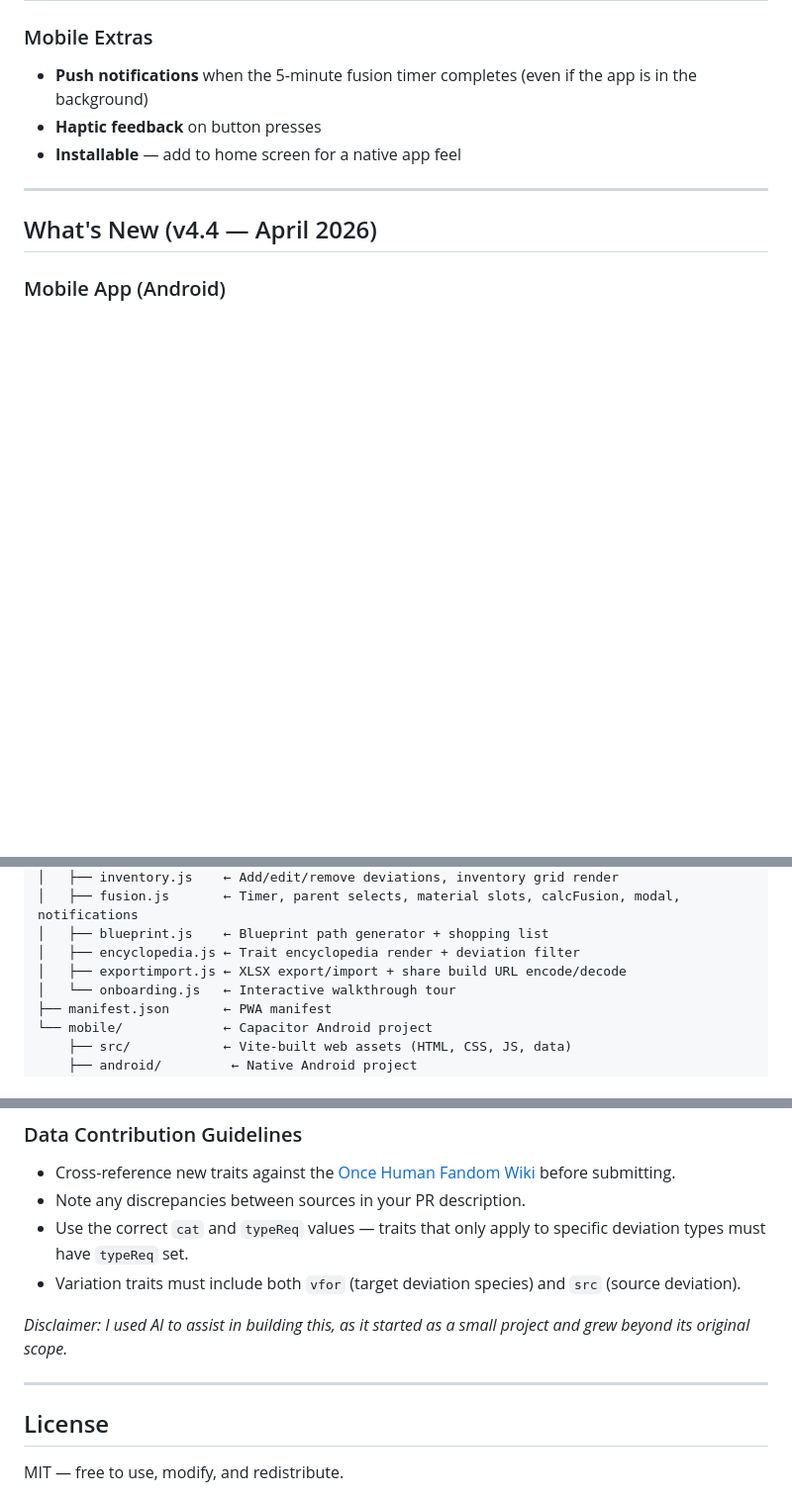
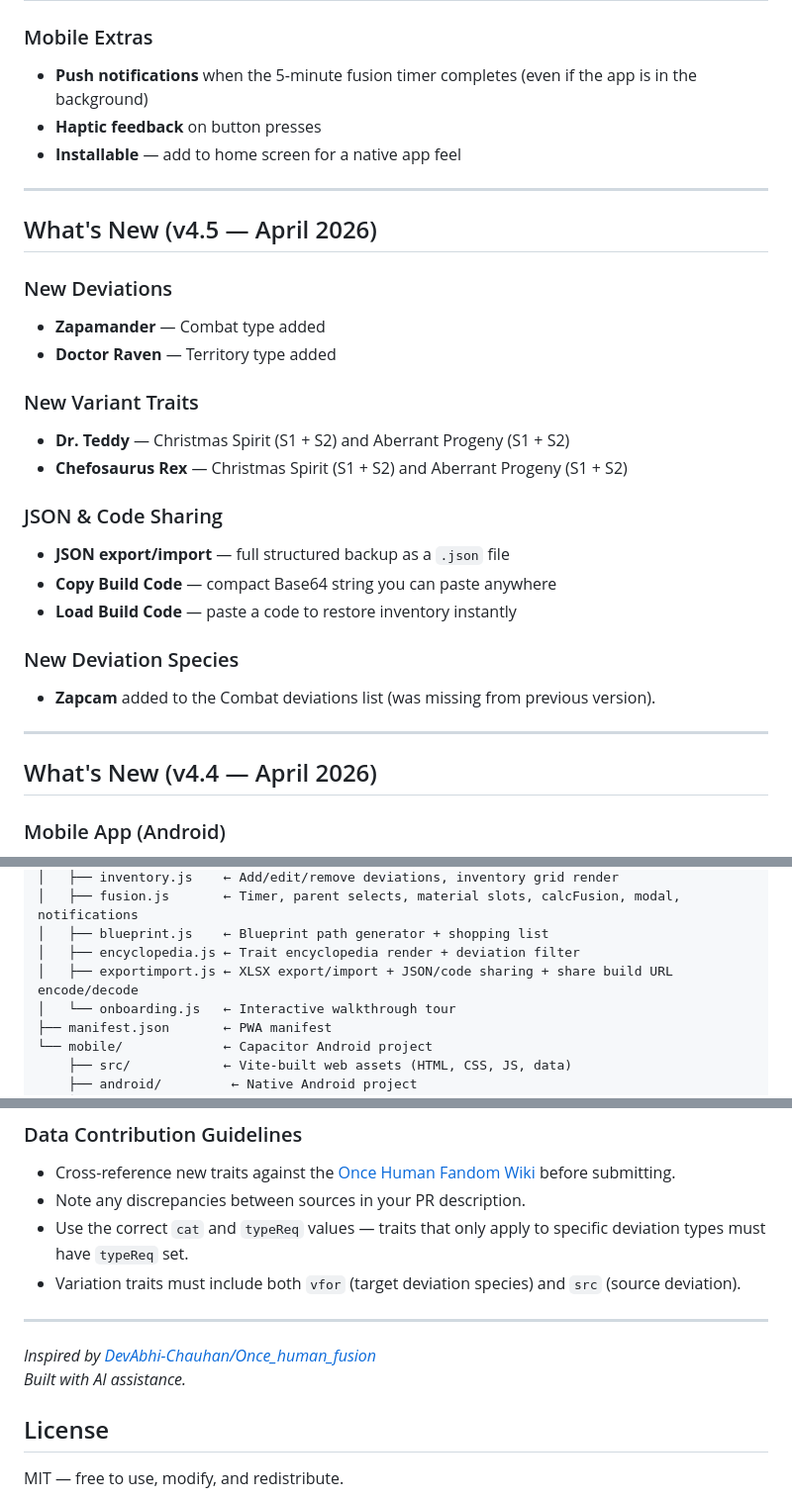
Before and after one commit to ChadiT09/Deviation-Matrix, a Markdown page: README.md, 3 parts joined by grey strips. Shown at 99% size. GitHub-like rendering; blank space fills up the shorter version.

Commit message:
docs: move Inspired by to bottom, update v4.5

```diff
--- a/README.md
+++ b/README.md
@@ -29,6 +27,26 @@ A browser-based + mobile app tool for the survival game **Once Human** that help
 - **Push notifications** when the 5-minute fusion timer completes (even if the app is in the background)
 - **Haptic feedback** on button presses
 - **Installable** — add to home screen for a native app feel
+
+---
+
+## What's New (v4.5 — April 2026)
+
+### New Deviations
+- **Zapamander** — Combat type added
+- **Doctor Raven** — Territory type added
+
+### New Variant Traits
+- **Dr. Teddy** — Christmas Spirit (S1 + S2) and Aberrant Progeny (S1 + S2)
+- **Chefosaurus Rex** — Christmas Spirit (S1 + S2) and Aberrant Progeny (S1 + S2)
+
+### JSON & Code Sharing
+- **JSON export/import** — full structured backup as a `.json` file
+- **Copy Build Code** — compact Base64 string you can paste anywhere
+- **Load Build Code** — paste a code to restore inventory instantly
+
+### New Deviation Species
+- **Zapcam** added to the Combat deviations list (was missing from previous version).
 
 ---
 
@@ -130,7 +145,7 @@ deviation-matrix/
 │   ├── fusion.js       ← Timer, parent selects, material slots, calcFusion, modal, notifications
 │   ├── blueprint.js    ← Blueprint path generator + shopping list
 │   ├── encyclopedia.js ← Trait encyclopedia render + deviation filter
-│   ├── exportimport.js ← XLSX export/import + share build URL encode/decode
+│   ├── exportimport.js ← XLSX export/import + JSON/code sharing + share build URL encode/decode
 │   └── onboarding.js   ← Interactive walkthrough tour
 ├── manifest.json       ← PWA manifest
 └── mobile/             ← Capacitor Android project
@@ -288,9 +303,10 @@ Pull requests welcome! Please keep game data changes in `data/database.js` only.
 - Use the correct `cat` and `typeReq` values — traits that only apply to specific deviation types must have `typeReq` set.
 - Variation traits must include both `vfor` (target deviation species) and `src` (source deviation).
 
-*Disclaimer: I used AI to assist in building this, as it started as a small project and grew beyond its original scope.*
+---
 
----
+*Inspired by [DevAbhi-Chauhan/Once_human_fusion](https://github.com/DevAbhi-Chauhan/Once_human_fusion)*
+*Built with AI assistance.*
 
 ## License
 
```
Also changed, not shown: other parts of README.md (+1 -6 lines).
